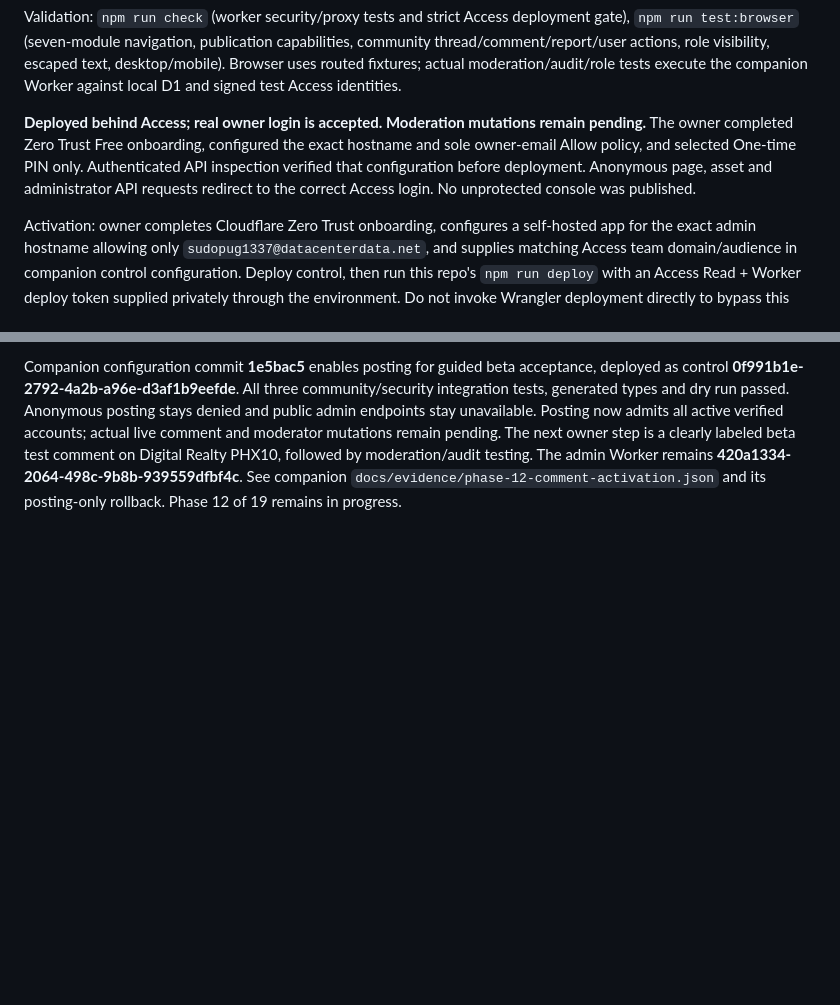
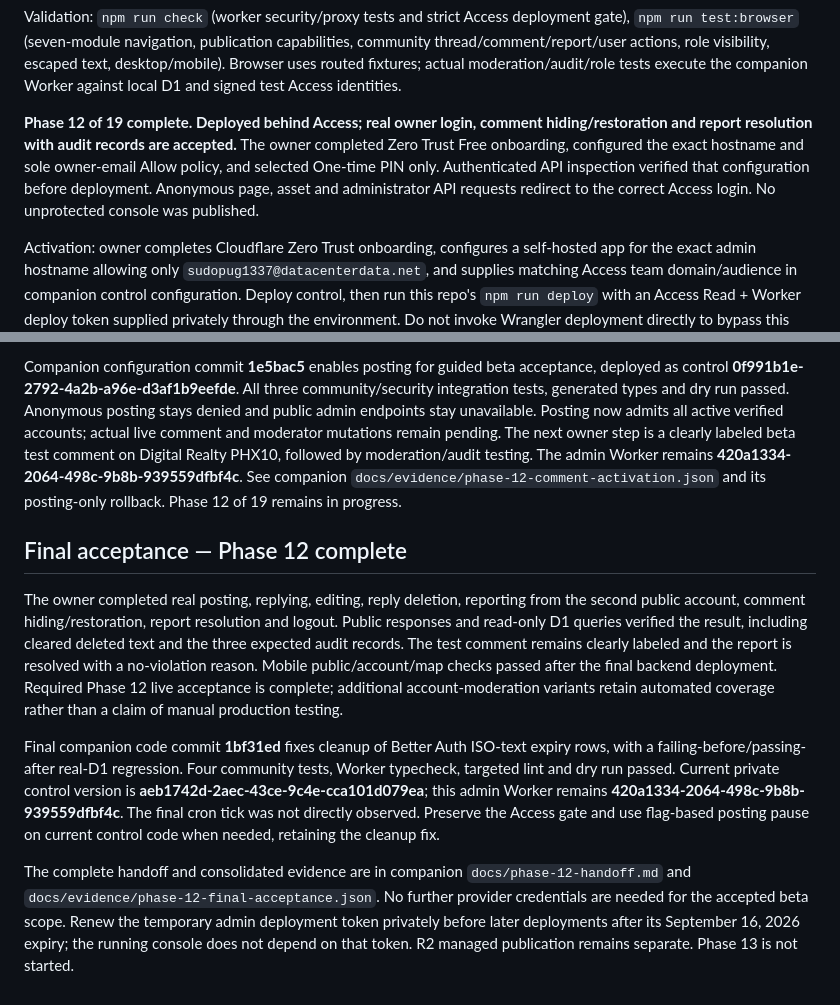
Before and after one commit to rheinrick/pigeonumbragroup-website, a Markdown page: docs-phase-12.md, 2 parts joined by grey strips. GitHub-like rendering; blank space fills up the shorter version.

Commit message:
Close Phase 12 moderator acceptance and record final control release

```diff
--- a/docs-phase-12.md
+++ b/docs-phase-12.md
@@ -15,7 +15,7 @@ New module: `public/community.js`. Updated `public/admin.js`, `public/index.html
 
 Validation: `npm run check` (worker security/proxy tests and strict Access deployment gate), `npm run test:browser` (seven-module navigation, publication capabilities, community thread/comment/report/user actions, role visibility, escaped text, desktop/mobile). Browser uses routed fixtures; actual moderation/audit/role tests execute the companion Worker against local D1 and signed test Access identities.
 
-**Deployed behind Access; real owner login is accepted. Moderation mutations remain pending.** The owner completed Zero Trust Free onboarding, configured the exact hostname and sole owner-email Allow policy, and selected One-time PIN only. Authenticated API inspection verified that configuration before deployment. Anonymous page, asset and administrator API requests redirect to the correct Access login. No unprotected console was published.
+**Phase 12 of 19 complete. Deployed behind Access; real owner login, comment hiding/restoration and report resolution with audit records are accepted.** The owner completed Zero Trust Free onboarding, configured the exact hostname and sole owner-email Allow policy, and selected One-time PIN only. Authenticated API inspection verified that configuration before deployment. Anonymous page, asset and administrator API requests redirect to the correct Access login. No unprotected console was published.
 
 Activation: owner completes Cloudflare Zero Trust onboarding, configures a self-hosted app for the exact admin hostname allowing only `sudopug1337@datacenterdata.net`, and supplies matching Access team domain/audience in companion control configuration. Deploy control, then run this repo's `npm run deploy` with an Access Read + Worker deploy token supplied privately through the environment. Do not invoke Wrangler deployment directly to bypass this gate. Verify anonymous denial and real owner access, then exercise comments/reports/user moderation before enabling public posting. R2 publication activation is separate and not needed for moderation.
 
@@ -58,3 +58,11 @@ The owner reported successful email sign-in. Read-only companion D1 checks corro
 The owner confirmed email login using the original RDOGG address. A read-only query confirms a new session on the original account, its preserved Google link and unchanged total of two accounts. The email-redemption browser itself was not inspected; acceptance is based on the owner's report and database evidence. This console was reopened as the expected owner and loaded the comments queue successfully. The existing live Access verifier passed without changing any policy.
 
 Companion configuration commit **1e5bac5** enables posting for guided beta acceptance, deployed as control **0f991b1e-2792-4a2b-a96e-d3af1b9eefde**. All three community/security integration tests, generated types and dry run passed. Anonymous posting stays denied and public admin endpoints stay unavailable. Posting now admits all active verified accounts; actual live comment and moderator mutations remain pending. The next owner step is a clearly labeled beta test comment on Digital Realty PHX10, followed by moderation/audit testing. The admin Worker remains **420a1334-2064-498c-9b8b-939559dfbf4c**. See companion `docs/evidence/phase-12-comment-activation.json` and its posting-only rollback. Phase 12 of 19 remains in progress.
+
+## Final acceptance — Phase 12 complete
+
+The owner completed real posting, replying, editing, reply deletion, reporting from the second public account, comment hiding/restoration, report resolution and logout. Public responses and read-only D1 queries verified the result, including cleared deleted text and the three expected audit records. The test comment remains clearly labeled and the report is resolved with a no-violation reason. Mobile public/account/map checks passed after the final backend deployment. Required Phase 12 live acceptance is complete; additional account-moderation variants retain automated coverage rather than a claim of manual production testing.
+
+Final companion code commit **1bf31ed** fixes cleanup of Better Auth ISO-text expiry rows, with a failing-before/passing-after real-D1 regression. Four community tests, Worker typecheck, targeted lint and dry run passed. Current private control version is **aeb1742d-2aec-43ce-9c4e-cca101d079ea**; this admin Worker remains **420a1334-2064-498c-9b8b-939559dfbf4c**. The final cron tick was not directly observed. Preserve the Access gate and use flag-based posting pause on current control code when needed, retaining the cleanup fix.
+
+The complete handoff and consolidated evidence are in companion `docs/phase-12-handoff.md` and `docs/evidence/phase-12-final-acceptance.json`. No further provider credentials are needed for the accepted beta scope. Renew the temporary admin deployment token privately before later deployments after its September 16, 2026 expiry; the running console does not depend on that token. R2 managed publication remains separate. Phase 13 is not started.
```
